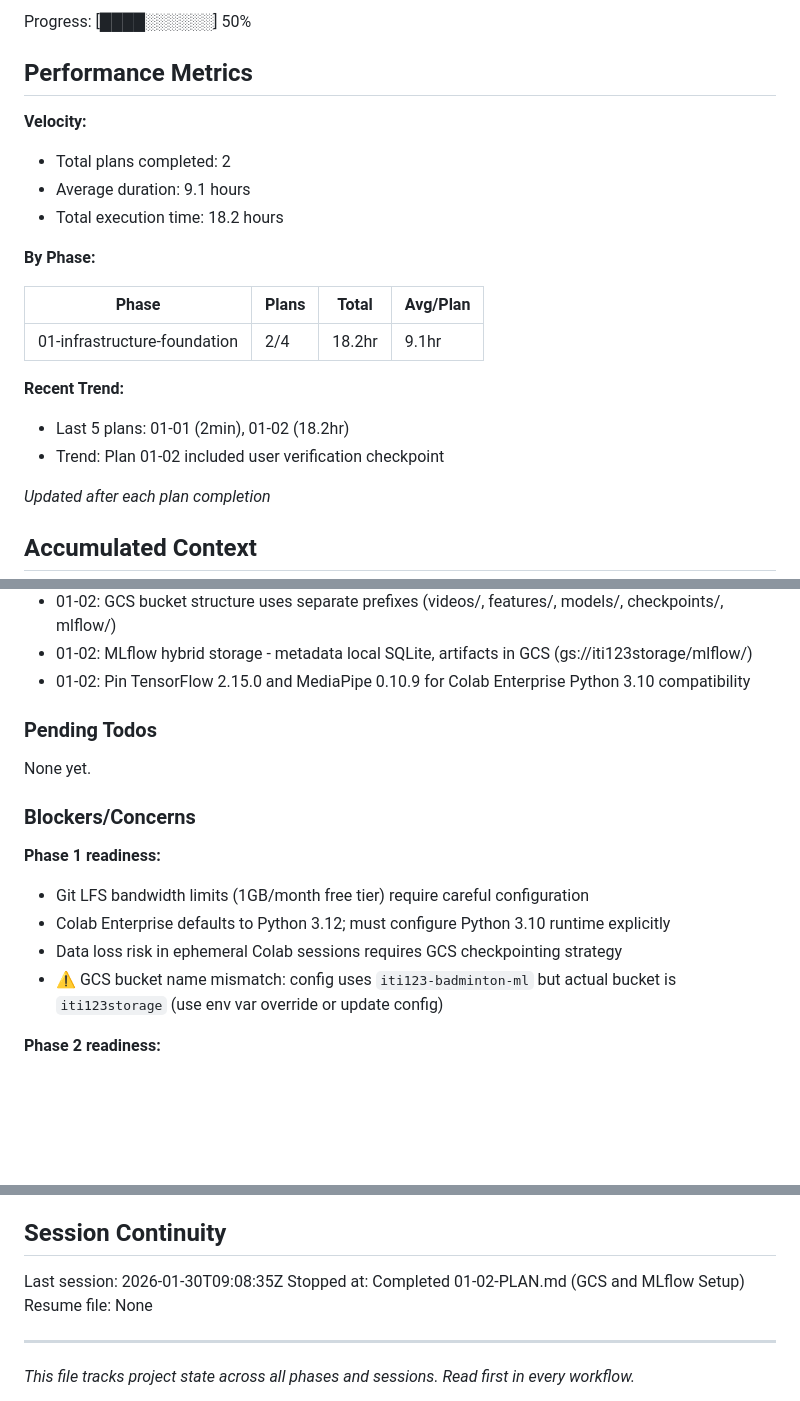
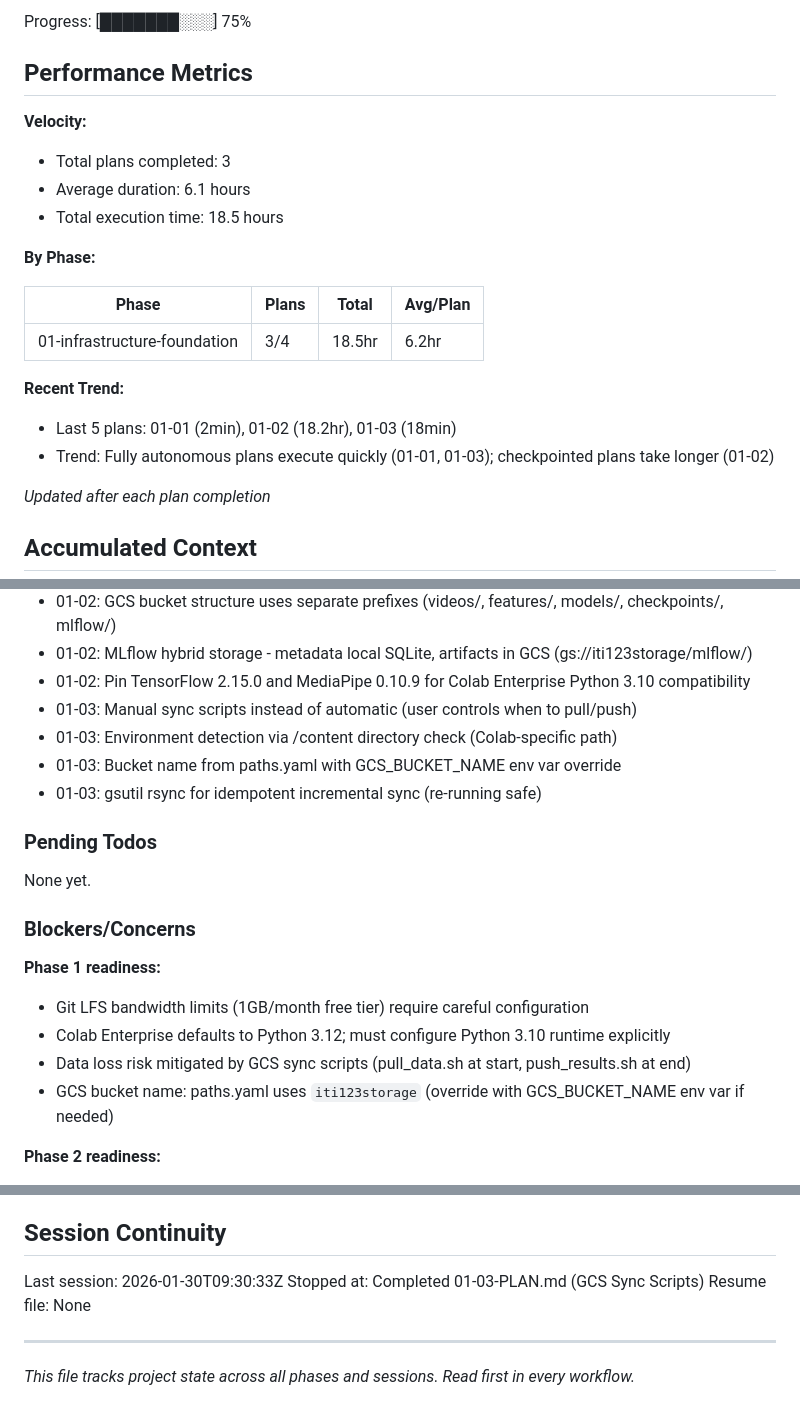
Before and after one commit to paulgk/iti123_v2, a Markdown page: .planning/STATE.md, 3 parts joined by grey strips. Rendered like a GitHub page; blank space fills up the shorter version.

Commit message:
docs(01-03): complete GCS sync scripts plan
Tasks completed: 2/2
- Task 1: Create Python sync utilities module
- Task 2: Create shell sync scripts for manual workflow

SUMMARY: .planning/phases/01-infrastructure-foundation/01-03-SUMMARY.md

```diff
--- a/.planning/STATE.md
+++ b/.planning/STATE.md
@@ -16,22 +16,22 @@ Last activity: 2026-01-30 - Completed 01-02-PLAN.md
 
-Progress: [████░░░░░░] 50%
+Progress: [███████░░░] 75%
 
 ## Performance Metrics
 
 **Velocity:**
-- Total plans completed: 2
-- Average duration: 9.1 hours
-- Total execution time: 18.2 hours
+- Total plans completed: 3
+- Average duration: 6.1 hours
+- Total execution time: 18.5 hours
 
 **By Phase:**
 
 | Phase | Plans | Total | Avg/Plan |
 |-------|-------|-------|----------|
-| 01-infrastructure-foundation | 2/4 | 18.2hr | 9.1hr |
+| 01-infrastructure-foundation | 3/4 | 18.5hr | 6.2hr |
 
 **Recent Trend:**
-- Last 5 plans: 01-01 (2min), 01-02 (18.2hr)
-- Trend: Plan 01-02 included user verification checkpoint
+- Last 5 plans: 01-01 (2min), 01-02 (18.2hr), 01-03 (18min)
+- Trend: Fully autonomous plans execute quickly (01-01, 01-03); checkpointed plans take longer (01-02)
 
 *Updated after each plan completion*
 
@@ -51,6 +51,10 @@ Recent decisions affecting current work:
 - 01-02: GCS bucket structure uses separate prefixes (videos/, features/, models/, checkpoints/, mlflow/)
 - 01-02: MLflow hybrid storage - metadata local SQLite, artifacts in GCS (gs://iti123storage/mlflow/)
 - 01-02: Pin TensorFlow 2.15.0 and MediaPipe 0.10.9 for Colab Enterprise Python 3.10 compatibility
+- 01-03: Manual sync scripts instead of automatic (user controls when to pull/push)
+- 01-03: Environment detection via /content directory check (Colab-specific path)
+- 01-03: Bucket name from paths.yaml with GCS_BUCKET_NAME env var override
+- 01-03: gsutil rsync for idempotent incremental sync (re-running safe)
 
 ### Pending Todos
 
@@ -61,8 +65,8 @@ None yet.
 **Phase 1 readiness:**
 - Git LFS bandwidth limits (1GB/month free tier) require careful configuration
 - Colab Enterprise defaults to Python 3.12; must configure Python 3.10 runtime explicitly
-- Data loss risk in ephemeral Colab sessions requires GCS checkpointing strategy
-- ⚠️ GCS bucket name mismatch: config uses `iti123-badminton-ml` but actual bucket is `iti123storage` (use env var override or update config)
+- Data loss risk mitigated by GCS sync scripts (pull_data.sh at start, push_results.sh at end)
+- GCS bucket name: paths.yaml uses `iti123storage` (override with GCS_BUCKET_NAME env var if needed)
 
 **Phase 2 readiness:**
 - Feature engineering explosion risk (427 → too many features) could worsen overfitting
@@ -78,8 +82,8 @@ None yet.
 
 ## Session Continuity
 
-Last session: 2026-01-30T09:08:35Z
-Stopped at: Completed 01-02-PLAN.md (GCS and MLflow Setup)
+Last session: 2026-01-30T09:30:33Z
+Stopped at: Completed 01-03-PLAN.md (GCS Sync Scripts)
 Resume file: None
 
 ---
```
Also changed, not shown: other parts of .planning/STATE.md (+2 -2 lines), 1 other file.
